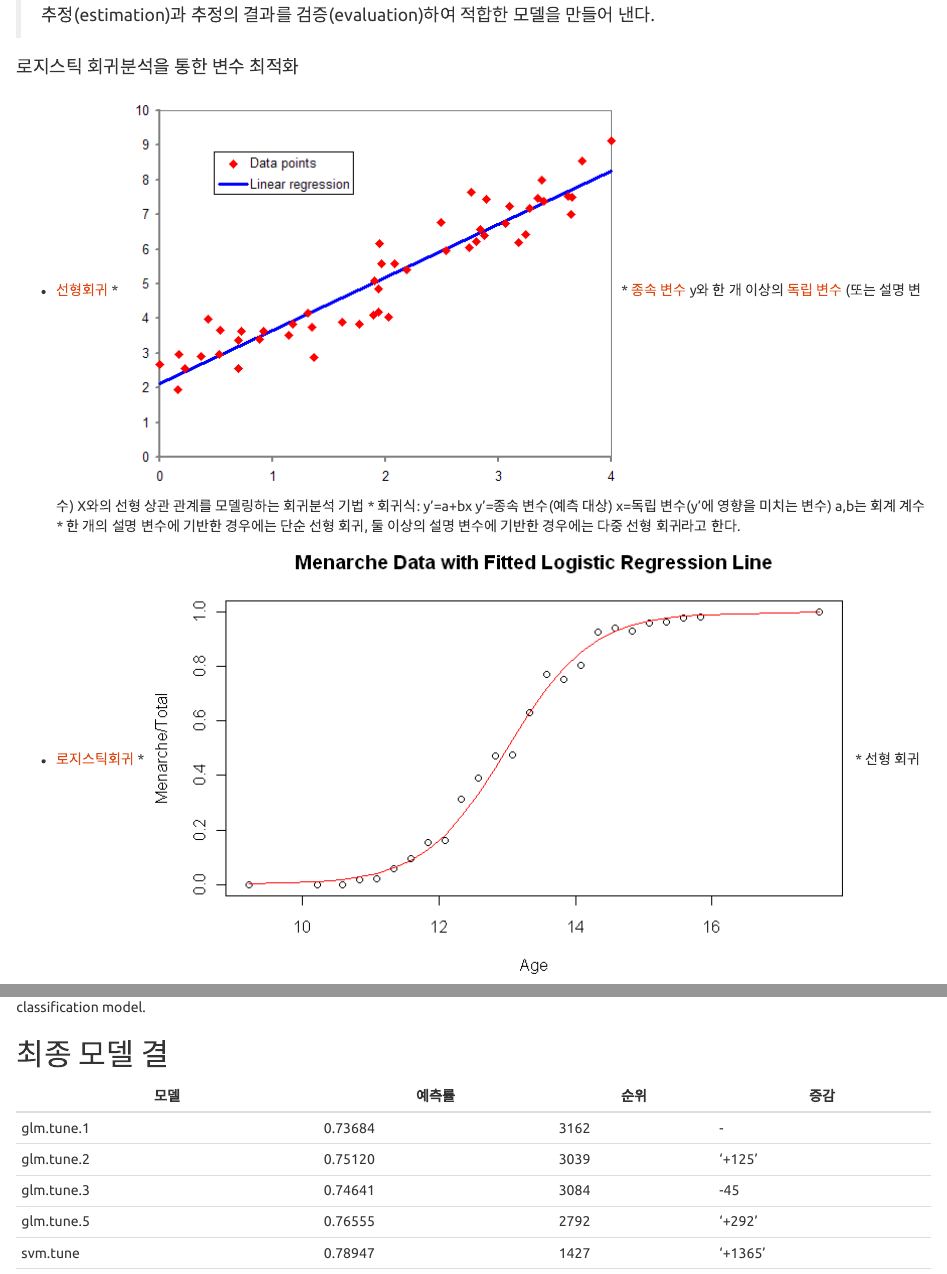
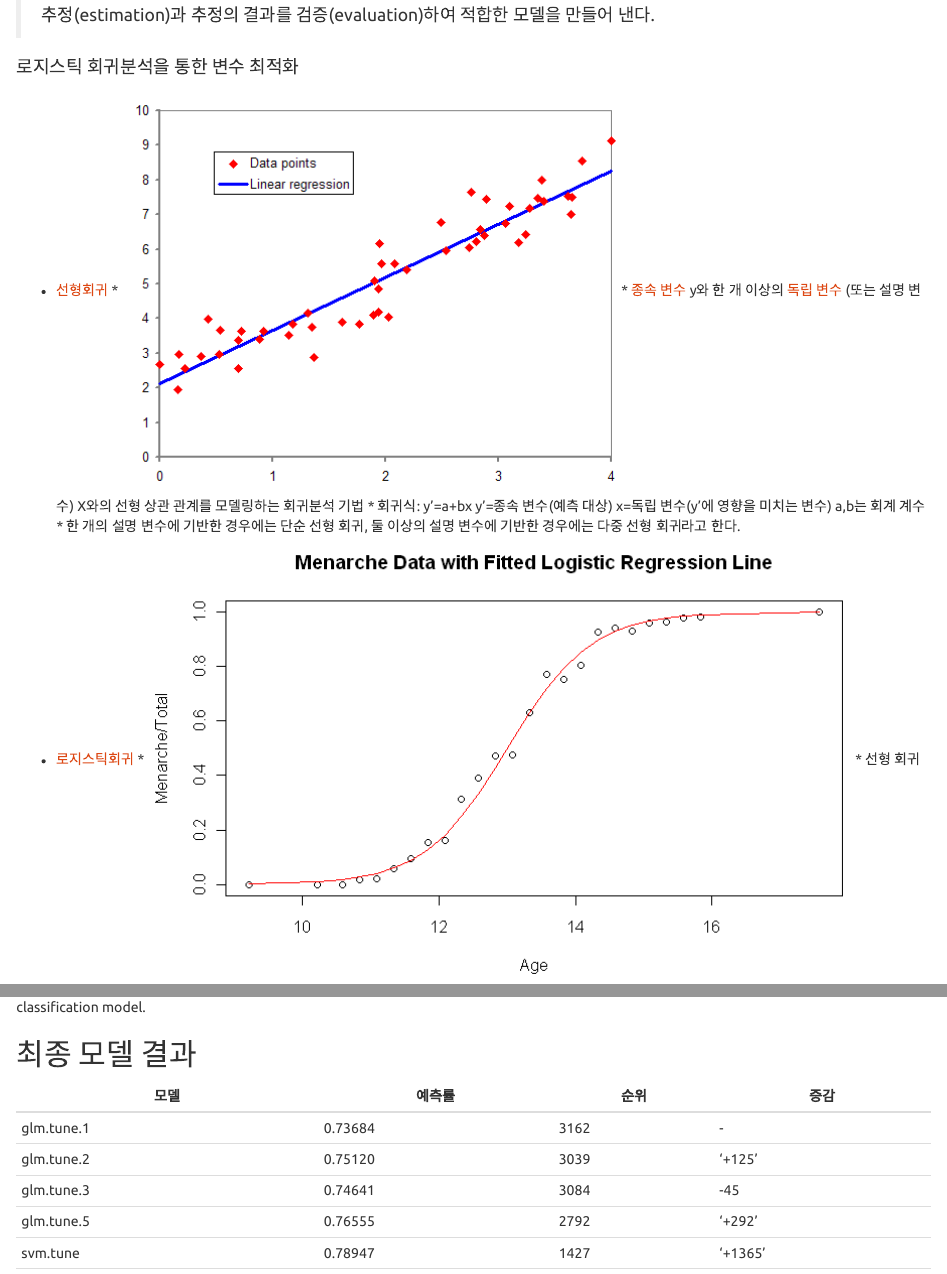
Before and after one commit to yunjihwan/data-analysis_titanic-prediction, an R Markdown document (titanic_analysis.Rmd): the page in a window 1100 px wide, from 10700 px down, and a second part further down, joined at a grey line. Rendered offline with R 4.5, knitr and Pandoc, with nearby package versions; the code chunks are not run, so their results and figures are left out.

Commit message:
Update titanic_analysis.Rmd

```diff
--- a/titanic_analysis.Rmd
+++ b/titanic_analysis.Rmd
@@ -1255,7 +1255,7 @@ Let me reiterate the point I made in the disclaimer, way up at the top of this t
 
 
 
-## 최종 모델 결
+## 최종 모델 결과
 
 모델 | 예측률 | 순위 | 증감
 --- | --- | --- | ---
```
